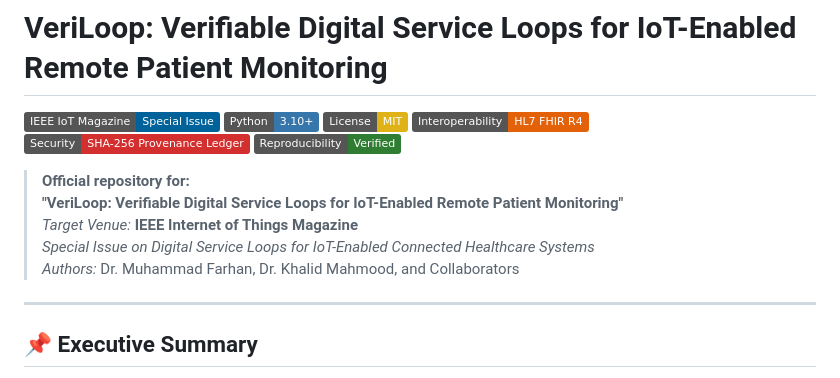
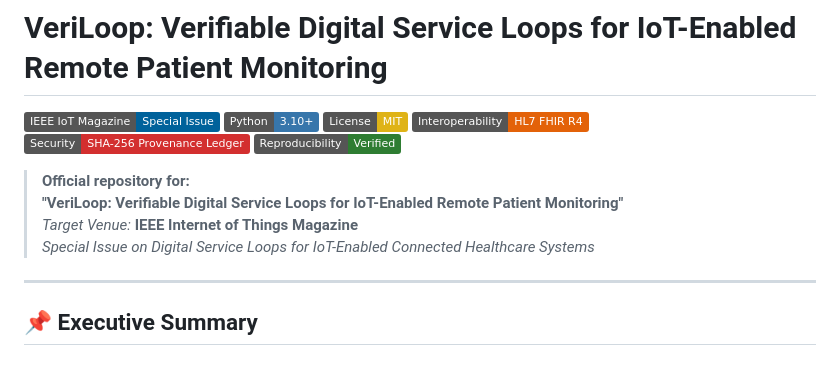
Before and after one commit to farhansajid/VeriLoop, a Markdown page: README.md, the part around the change. Rendered like a GitHub page; badges without logos.

```diff
--- a/README.md
+++ b/README.md
@@ -11,7 +11,6 @@
 > **"VeriLoop: Verifiable Digital Service Loops for IoT-Enabled Remote Patient Monitoring"**
 > *Target Venue:* **IEEE Internet of Things Magazine**
 > *Special Issue on Digital Service Loops for IoT-Enabled Connected Healthcare Systems*
-> *Authors:* Dr. Muhammad Farhan, Dr. Khalid Mahmood, and Collaborators
 
 ---
 
```
